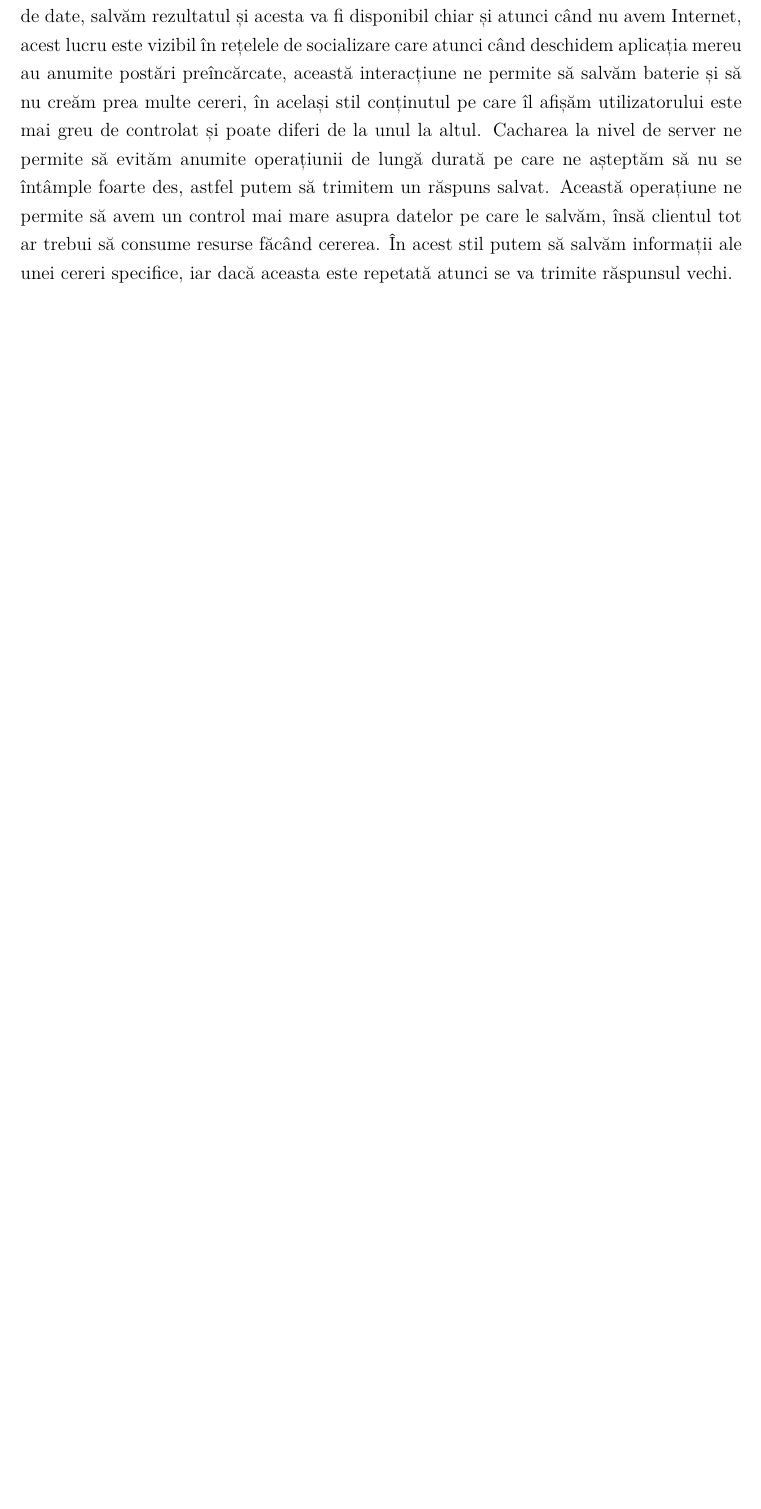
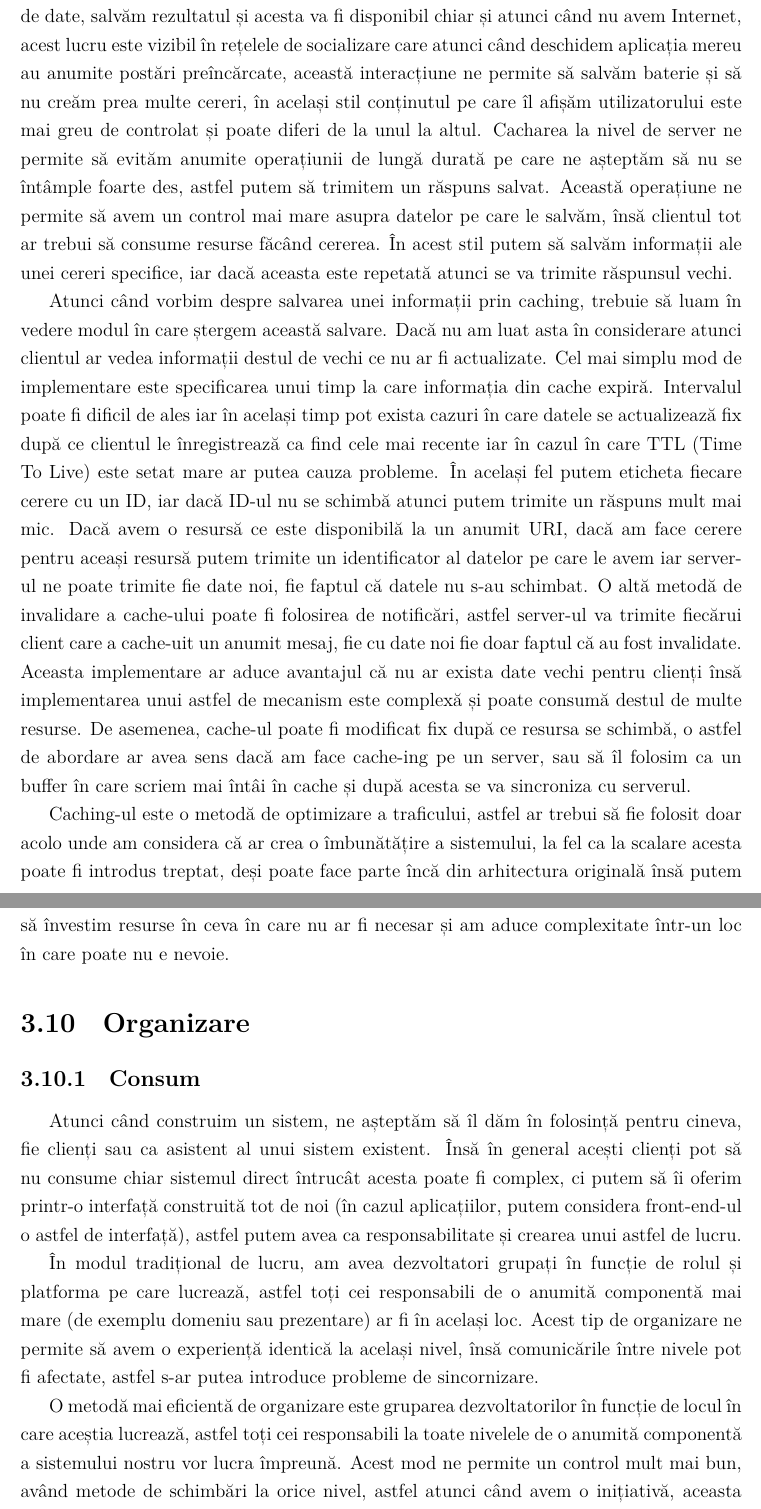
Before and after one commit to Ionnier/licenta, a LaTeX document (documentatie/main.tex, which reads documentatie/3-microservicii.tex, documentatie/microservicii/evolutie.tex, documentatie/microservicii/organizare.tex): part of page 51 of 56 before the commit and two parts of pages 51 and 52 of 57 after it, the two joined at a grey line, cut so that both start at the same text, the shorter picture padded with empty space. Compiled offline with XeLaTeX.

Commit message:
Continue...

```diff
--- a/documentatie/3-microservicii.tex
+++ b/documentatie/3-microservicii.tex
@@ -17,3 +17,5 @@
 \input{microservicii/securitate}
 \section{Evolutie}
 \input{microservicii/evolutie}
+\section{Organizare}
+\input{microservicii/organizare}
--- a/documentatie/microservicii/evolutie.tex
+++ b/documentatie/microservicii/evolutie.tex
@@ -223,3 +223,28 @@ foarte des, astfel putem să trimitem un răspuns salvat. Această operațiune n
 avem un control mai mare asupra datelor pe care le salvăm, însă clientul tot ar trebui să consume
 resurse făcând cererea. În acest stil putem să salvăm informații ale unei cereri specifice,
 iar dacă aceasta este repetată atunci se va trimite răspunsul vechi.
+
+Atunci când vorbim despre salvarea unei informații prin caching, trebuie să luam în
+vedere modul în care ștergem această salvare. Dacă nu am luat asta în considerare atunci clientul
+ar vedea informații destul de vechi ce nu ar fi actualizate. Cel mai simplu mod de implementare
+este specificarea unui timp la care informația din cache expiră. Intervalul poate fi dificil
+de ales iar în același timp pot exista cazuri în care datele se actualizează fix după ce
+clientul le înregistrează ca find cele mai recente iar în cazul în care TTL (Time To Live) este
+setat mare ar putea cauza probleme. În același fel putem eticheta fiecare cerere cu un ID,
+iar dacă ID-ul nu se schimbă atunci putem trimite un răspuns mult mai mic. Dacă avem o resursă
+ce este disponibilă la un anumit URI, dacă am face cerere pentru aceași resursă putem trimite
+un identificator al datelor pe care le avem iar server-ul ne poate trimite fie date noi,
+fie faptul că datele nu s-au schimbat. O altă metodă de invalidare a cache-ului poate
+fi folosirea de notificări, astfel server-ul va trimite fiecărui client care a cache-uit
+un anumit mesaj, fie cu date noi fie doar faptul că au fost invalidate. Aceasta implementare
+ar aduce avantajul că nu ar exista date vechi pentru clienți însă implementarea unui astfel
+de mecanism este complexă și poate consumă destul de multe resurse. De asemenea, cache-ul
+poate fi modificat fix după ce resursa se schimbă, o astfel de abordare ar avea sens
+dacă am face cache-ing pe un server, sau să îl folosim ca un buffer în care scriem mai întâi
+în cache și după acesta se va sincroniza cu serverul.
+
+Caching-ul este o metodă de optimizare a traficului, astfel ar trebui să fie folosit
+doar acolo unde am considera că ar crea o îmbunătățire a sistemului, la fel ca la scalare
+acesta poate fi introdus treptat, deși poate face parte încă din arhitectura originală
+însă putem să învestim resurse în ceva în care nu ar fi necesar și am aduce complexitate
+într-un loc în care poate nu e nevoie.
--- /dev/null
+++ b/documentatie/microservicii/organizare.tex
@@ -0,0 +1,20 @@
+\subsection{Consum}
+
+Atunci când construim un sistem, ne așteptăm să îl dăm în folosință pentru cineva,
+fie clienți sau ca asistent al unui sistem existent. Însă în general acești clienți pot să
+nu consume chiar sistemul direct întrucât acesta poate fi complex, ci putem să îi oferim printr-o
+interfață construită tot de noi (în cazul aplicațiilor, putem considera front-end-ul o astfel
+de interfață), astfel putem avea ca responsabilitate și crearea unui astfel de lucru.
+
+În modul tradițional de lucru, am avea dezvoltatori grupați în funcție de rolul și platforma pe care
+lucrează, astfel toți cei responsabili de o anumită componentă mai mare (de exemplu domeniu
+sau prezentare) ar fi în același loc. Acest tip de organizare ne permite să avem o
+experiență identică la același nivel, însă comunicările între nivele pot fi afectate, astfel
+s-ar putea introduce probleme de sincornizare.
+
+O metodă mai eficientă de organizare este gruparea dezvoltatorilor în funcție de locul în care
+aceștia lucrează, astfel toți cei responsabili la toate nivelele de o anumită componentă a
+sistemului nostru vor lucra împreună. Acest mod ne permite un control mult mai bun, având
+metode de schimbări la orice nivel, astfel atunci când avem o inițiativă, aceasta e mai ușor
+de implementat și nu depindem de echipe exterioare pentru care trebuie șă așteptăm
+o implementare.
```
Also changed, not shown: documentatie/main.pdf.
